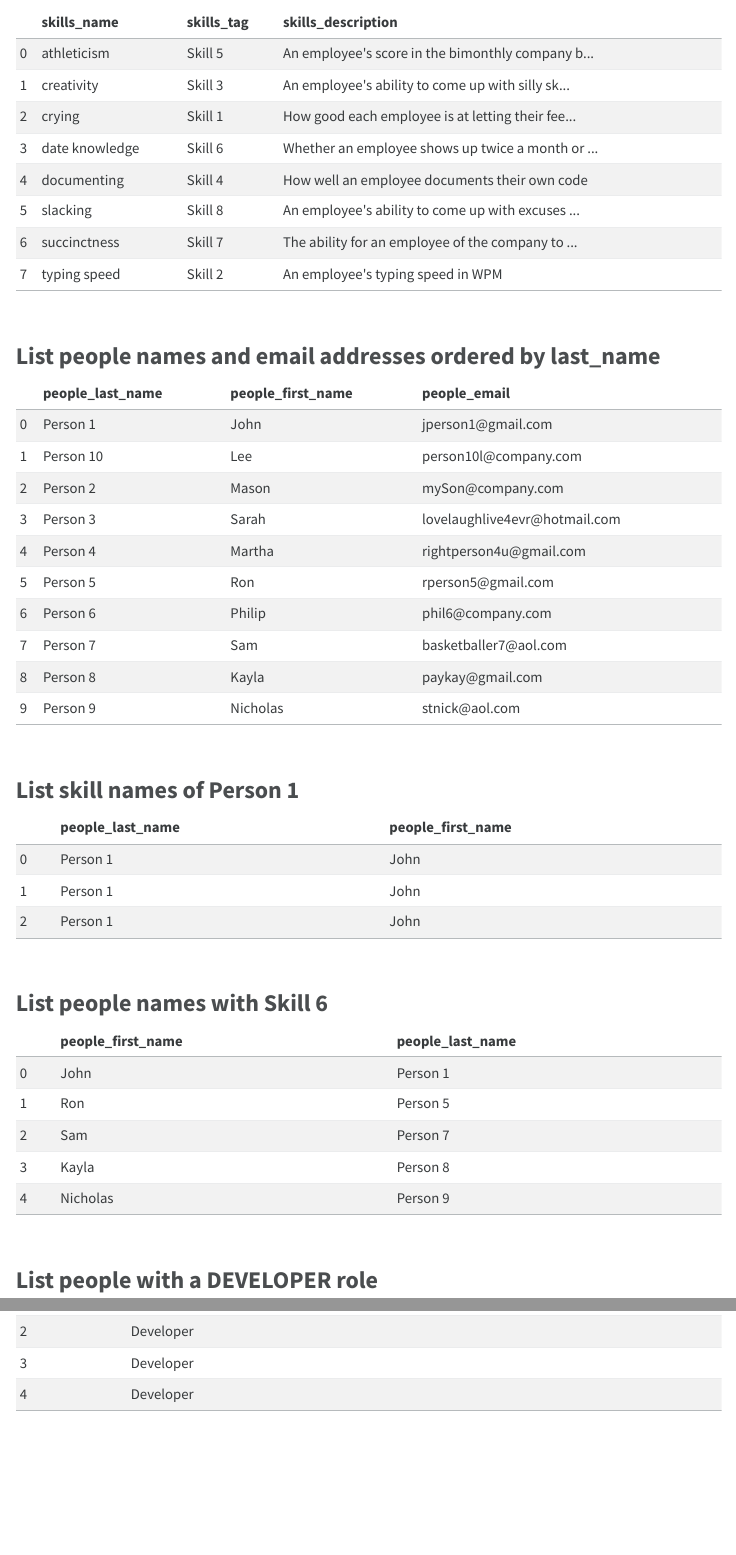
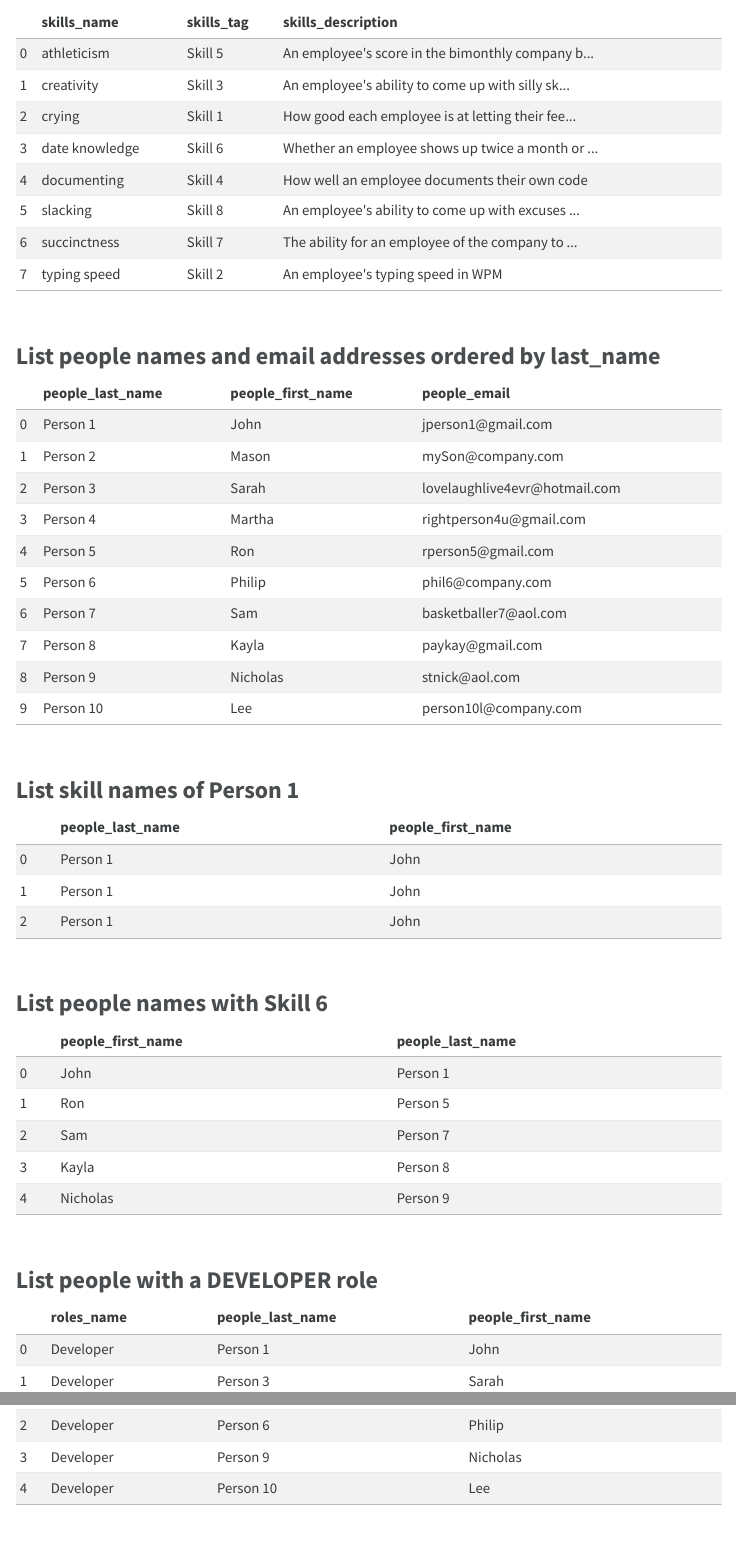
Before and after one commit to cmsc-vcu/cmsc508-fa2023-hw7-canashub, a Quarto document (hw7/hw7.qmd): the page in a window 1100 px wide, from 3690 px down, and a second part further down, joined at a grey line. The pictures show the output file hw7/hw7.html that the author committed with the source, opened offline; menus at the side of the page are left out.

Commit message:
fixing formatting of quarto doc

```diff
--- a/hw7/hw7.qmd
+++ b/hw7/hw7.qmd
@@ -241,7 +241,7 @@ df
 #| eval: true
 sql = f"""
 select people_last_name, people_first_name, people_email from people
-order by people_last_name;
+order by ABS(people_last_name);
 """
 
 try:
@@ -303,7 +303,7 @@ df
 #| echo: false
 #| eval: true
 sql = f"""
-select roles_name from roles
+select roles_name, people.people_last_name, people.people_first_name from roles
 left join peopleroles
 on roles.roles_id = peopleroles.role_id
 left join people
```
Also changed, not shown: hw7/hw7.html.
